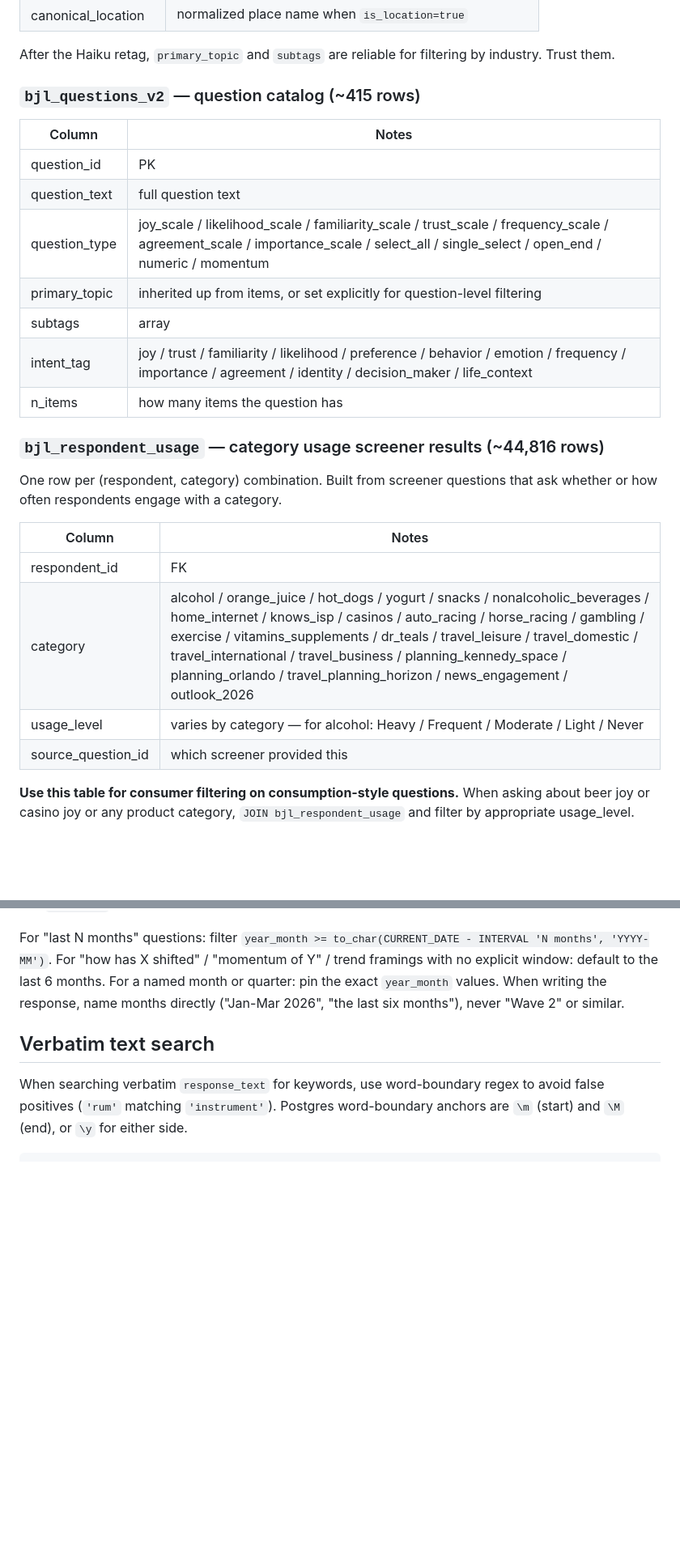
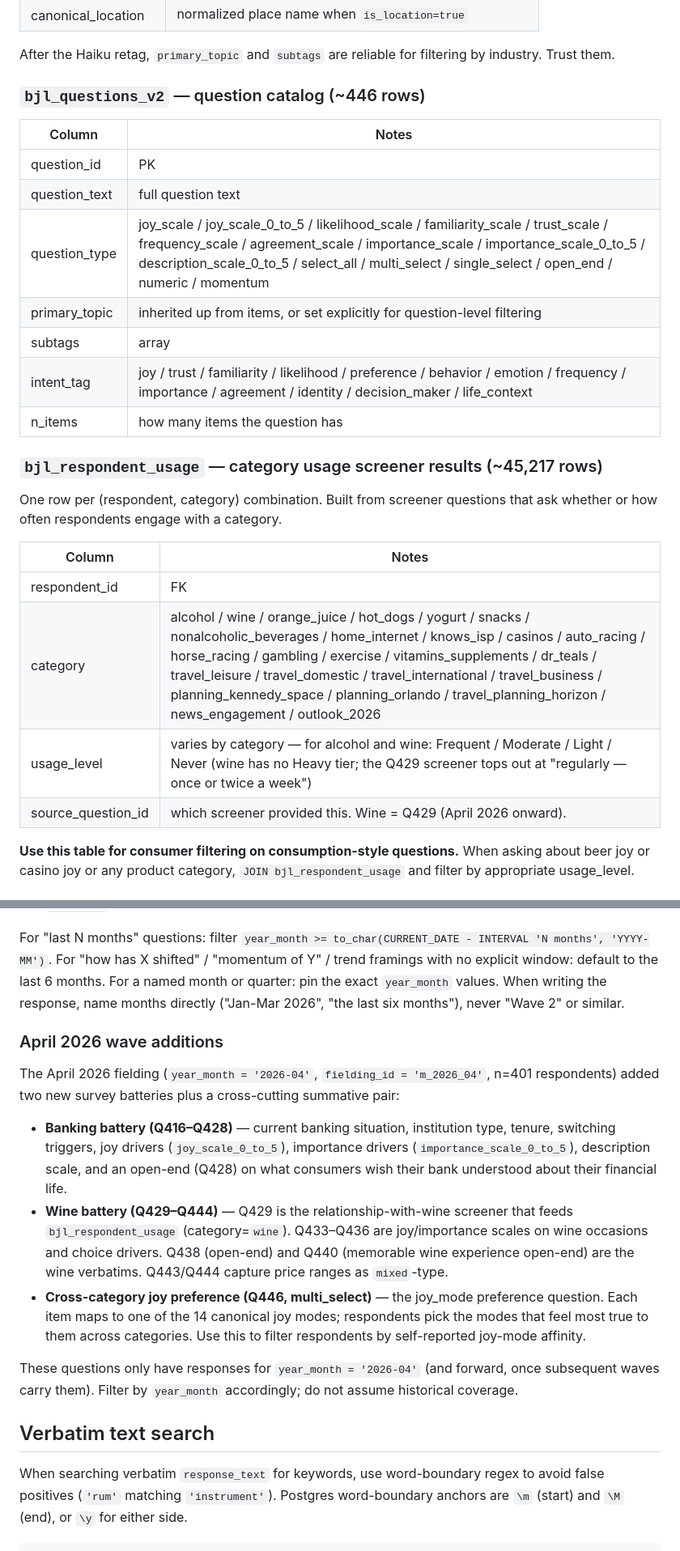
Before and after one commit to elihaddowpm/brand-joy-lab, a Markdown page: docs/schema_doc.md, 2 parts joined by grey strips. Shown at 81% size. GitHub-like rendering; blank space fills up the shorter version.

```diff
--- a/docs/schema_doc.md
+++ b/docs/schema_doc.md
@@ -66,28 +66,28 @@ One row per respondent.
 
 After the Haiku retag, `primary_topic` and `subtags` are reliable for filtering by industry. Trust them.
 
-### `bjl_questions_v2` — question catalog (~415 rows)
+### `bjl_questions_v2` — question catalog (~446 rows)
 
 | Column | Notes |
 |---|---|
 | question_id | PK |
 | question_text | full question text |
-| question_type | joy_scale / likelihood_scale / familiarity_scale / trust_scale / frequency_scale / agreement_scale / importance_scale / select_all / single_select / open_end / numeric / momentum |
+| question_type | joy_scale / joy_scale_0_to_5 / likelihood_scale / familiarity_scale / trust_scale / frequency_scale / agreement_scale / importance_scale / importance_scale_0_to_5 / description_scale_0_to_5 / select_all / multi_select / single_select / open_end / numeric / momentum |
 | primary_topic | inherited up from items, or set explicitly for question-level filtering |
 | subtags | array |
 | intent_tag | joy / trust / familiarity / likelihood / preference / behavior / emotion / frequency / importance / agreement / identity / decision_maker / life_context |
 | n_items | how many items the question has |
 
-### `bjl_respondent_usage` — category usage screener results (~44,816 rows)
+### `bjl_respondent_usage` — category usage screener results (~45,217 rows)
 
 One row per (respondent, category) combination. Built from screener questions that ask whether or how often respondents engage with a category.
 
 | Column | Notes |
 |---|---|
 | respondent_id | FK |
-| category | alcohol / orange_juice / hot_dogs / yogurt / snacks / nonalcoholic_beverages / home_internet / knows_isp / casinos / auto_racing / horse_racing / gambling / exercise / vitamins_supplements / dr_teals / travel_leisure / travel_domestic / travel_international / travel_business / planning_kennedy_space / planning_orlando / travel_planning_horizon / news_engagement / outlook_2026 |
-| usage_level | varies by category — for alcohol: Heavy / Frequent / Moderate / Light / Never |
-| source_question_id | which screener provided this |
+| category | alcohol / wine / orange_juice / hot_dogs / yogurt / snacks / nonalcoholic_beverages / home_internet / knows_isp / casinos / auto_racing / horse_racing / gambling / exercise / vitamins_supplements / dr_teals / travel_leisure / travel_domestic / travel_international / travel_business / planning_kennedy_space / planning_orlando / travel_planning_horizon / news_engagement / outlook_2026 |
+| usage_level | varies by category — for alcohol and wine: Frequent / Moderate / Light / Never (wine has no Heavy tier; the Q429 screener tops out at "regularly — once or twice a week") |
+| source_question_id | which screener provided this. Wine = Q429 (April 2026 onward). |
 
 **Use this table for consumer filtering on consumption-style questions.** When asking about beer joy or casino joy or any product category, `JOIN bjl_respondent_usage` and filter by appropriate usage_level.
 
@@ -193,6 +193,16 @@ Do NOT use:
 - `bjl_waves` lookup — legacy table, ignore.
 
 For "last N months" questions: filter `year_month >= to_char(CURRENT_DATE - INTERVAL 'N months', 'YYYY-MM')`. For "how has X shifted" / "momentum of Y" / trend framings with no explicit window: default to the last 6 months. For a named month or quarter: pin the exact `year_month` values. When writing the response, name months directly ("Jan-Mar 2026", "the last six months"), never "Wave 2" or similar.
+
+### April 2026 wave additions
+
+The April 2026 fielding (`year_month = '2026-04'`, `fielding_id = 'm_2026_04'`, n=401 respondents) added two new survey batteries plus a cross-cutting summative pair:
+
+- **Banking battery (Q416–Q428)** — current banking situation, institution type, tenure, switching triggers, joy drivers (`joy_scale_0_to_5`), importance drivers (`importance_scale_0_to_5`), description scale, and an open-end (Q428) on what consumers wish their bank understood about their financial life.
+- **Wine battery (Q429–Q444)** — Q429 is the relationship-with-wine screener that feeds `bjl_respondent_usage` (category=`wine`). Q433–Q436 are joy/importance scales on wine occasions and choice drivers. Q438 (open-end) and Q440 (memorable wine experience open-end) are the wine verbatims. Q443/Q444 capture price ranges as `mixed`-type.
+- **Cross-category joy preference (Q446, multi_select)** — the joy_mode preference question. Each item maps to one of the 14 canonical joy modes; respondents pick the modes that feel most true to them across categories. Use this to filter respondents by self-reported joy-mode affinity.
+
+These questions only have responses for `year_month = '2026-04'` (and forward, once subsequent waves carry them). Filter by `year_month` accordingly; do not assume historical coverage.
 
 ## Verbatim text search
 
```
Also changed, not shown: other parts of docs/schema_doc.md (+10 -10 lines).
